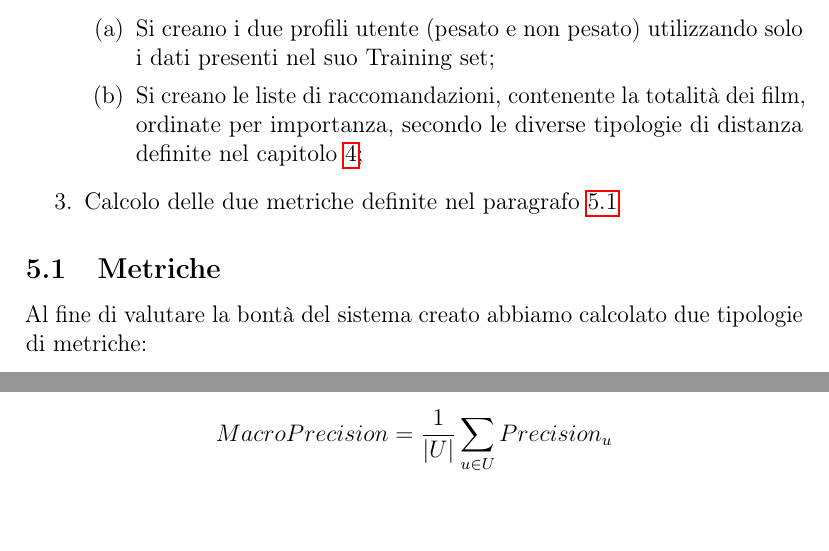
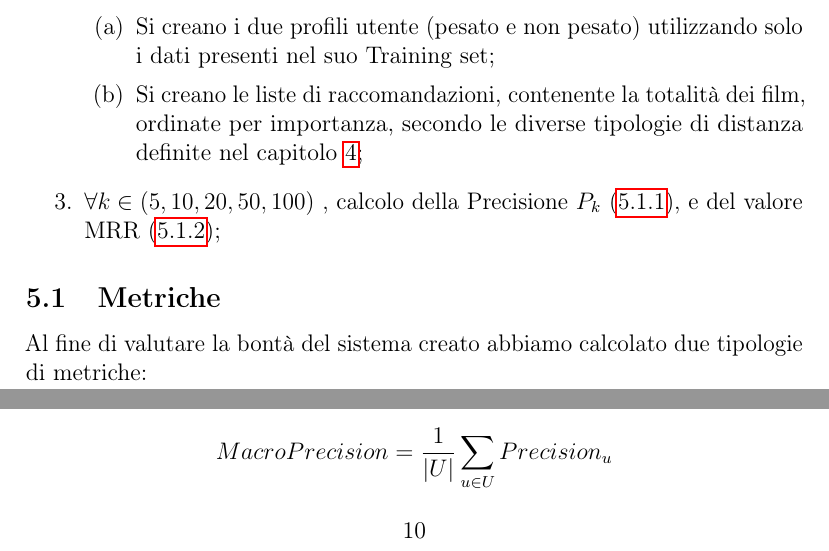
Before and after one commit to Simoruty/LinkedOpenData-Recommender-documentation, a LaTeX document (main.tex, which reads experiment.tex): two parts of pages 9 and 10 of 11, joined at a grey line, cut so that both start at the same text. Compiled offline with pdfLaTeX.

Commit message:
Protocollo 2

```diff
--- a/experiment.tex
+++ b/experiment.tex
@@ -9,7 +9,7 @@ Il protocollo sperimentale utilizzato nel progetto, prevede i seguenti passi:
         \item Si creano i due profili utente (pesato e non pesato) utilizzando solo i dati presenti nel suo Training set;
         \item Si creano le liste di raccomandazioni, contenente la totalità dei film, ordinate per importanza, secondo le diverse tipologie di distanza definite nel capitolo \ref{measures};
     \end{enumerate}
-\item Calcolo delle due metriche definite nel paragrafo \ref{metriche}
+\item $\forall k \in (5,10,20,50,100)$ , calcolo della Precisione $P_k$ (\ref{precision}), e del valore MRR (\ref{MRR});
 \end{enumerate}
 
 \subsection{Metriche}
```
Also changed, not shown: experiment.tex (2 more changed lines).
